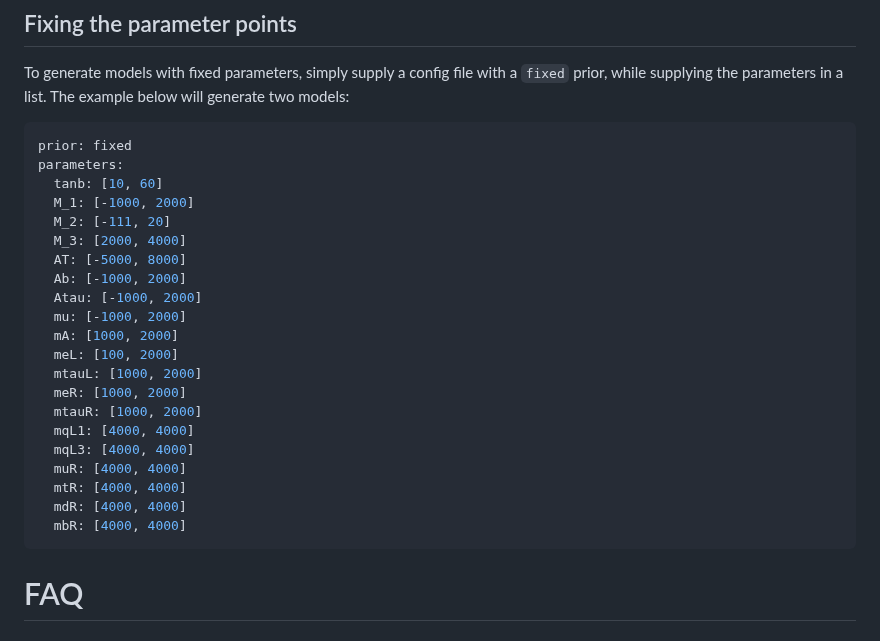
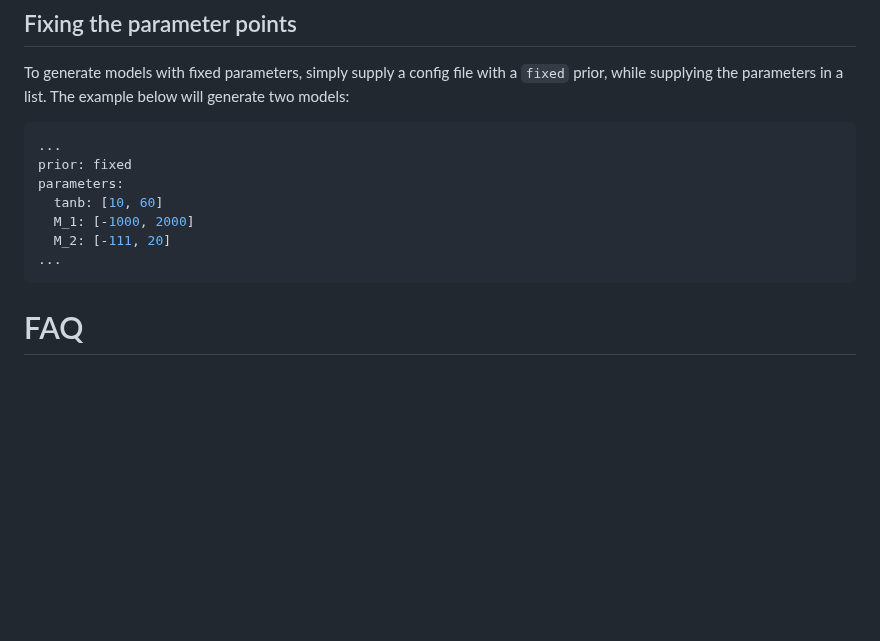
Before and after one commit to mamuzic/Run3ModelGen, a Markdown page: README.md, the part around the change. Drawn GitHub-style; blank space fills up the shorter version.

Commit message:
making yaml example more readable

````diff
--- a/README.md
+++ b/README.md
@@ -158,27 +158,13 @@ steps:
 
 To generate models with fixed parameters, simply supply a config file with a `fixed` prior, while supplying the parameters in a list. The example below will generate two models:
 ```yaml
+...
 prior: fixed
 parameters:
   tanb: [10, 60]
   M_1: [-1000, 2000]
   M_2: [-111, 20]
-  M_3: [2000, 4000]
-  AT: [-5000, 8000]
-  Ab: [-1000, 2000]
-  Atau: [-1000, 2000]
-  mu: [-1000, 2000]
-  mA: [1000, 2000]
-  meL: [100, 2000]
-  mtauL: [1000, 2000]
-  meR: [1000, 2000]
-  mtauR: [1000, 2000]
-  mqL1: [4000, 4000]
-  mqL3: [4000, 4000]
-  muR: [4000, 4000]
-  mtR: [4000, 4000]
-  mdR: [4000, 4000]
-  mbR: [4000, 4000]
+...
 ```
 
 # FAQ
````
